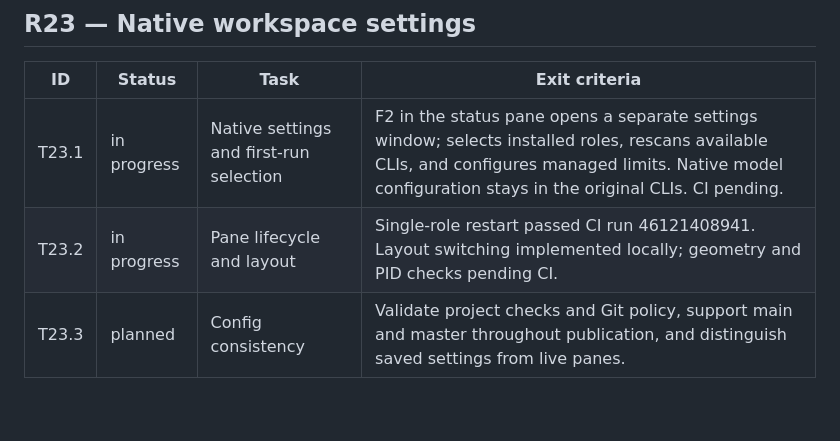
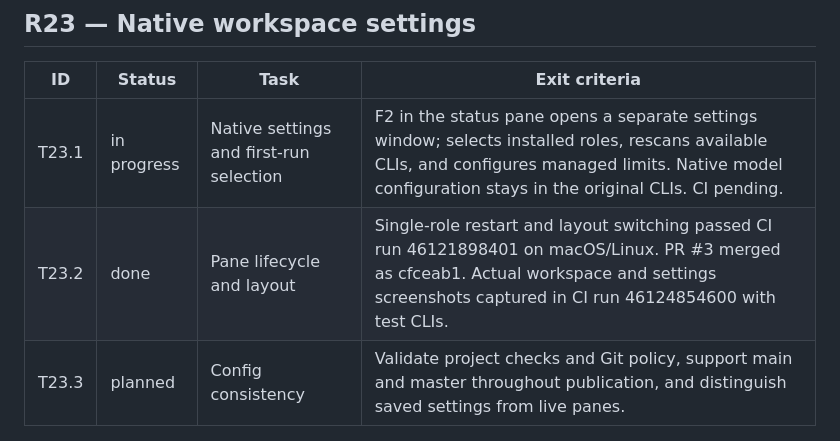
Before and after one commit to AVP-Dev/talos, a Markdown page: docs/tasks.md, the part around the change. Drawn GitHub-style; blank space fills up the shorter version.

```diff
--- a/docs/tasks.md
+++ b/docs/tasks.md
@@ -274,7 +274,7 @@ Dependency: R6–R8.
 | ID | Status | Task | Exit criteria |
 |---|---|---|---|
 | T23.1 | in progress | Native settings and first-run selection | F2 in the status pane opens a separate settings window; selects installed roles, rescans available CLIs, and configures managed limits. Native model configuration stays in the original CLIs. CI pending. |
-| T23.2 | in progress | Pane lifecycle and layout | Single-role restart passed CI run 46121408941. Layout switching implemented locally; geometry and PID checks pending CI. |
+| T23.2 | done | Pane lifecycle and layout | Single-role restart and layout switching passed CI run 46121898401 on macOS/Linux. PR #3 merged as cfceab1. Actual workspace and settings screenshots captured in CI run 46124854600 with test CLIs. |
 | T23.3 | planned | Config consistency | Validate project checks and Git policy, support main and master throughout publication, and distinguish saved settings from live panes. |
 
 ## Required end-to-end scenarios from the original request
```
Also changed, not shown: docs/operator-runbook.md (+4 -0 lines), docs/state.md (+5 -2 lines), docs/media/native-settings.png (added), docs/media/native-workspace.png (added), 1 other file.
